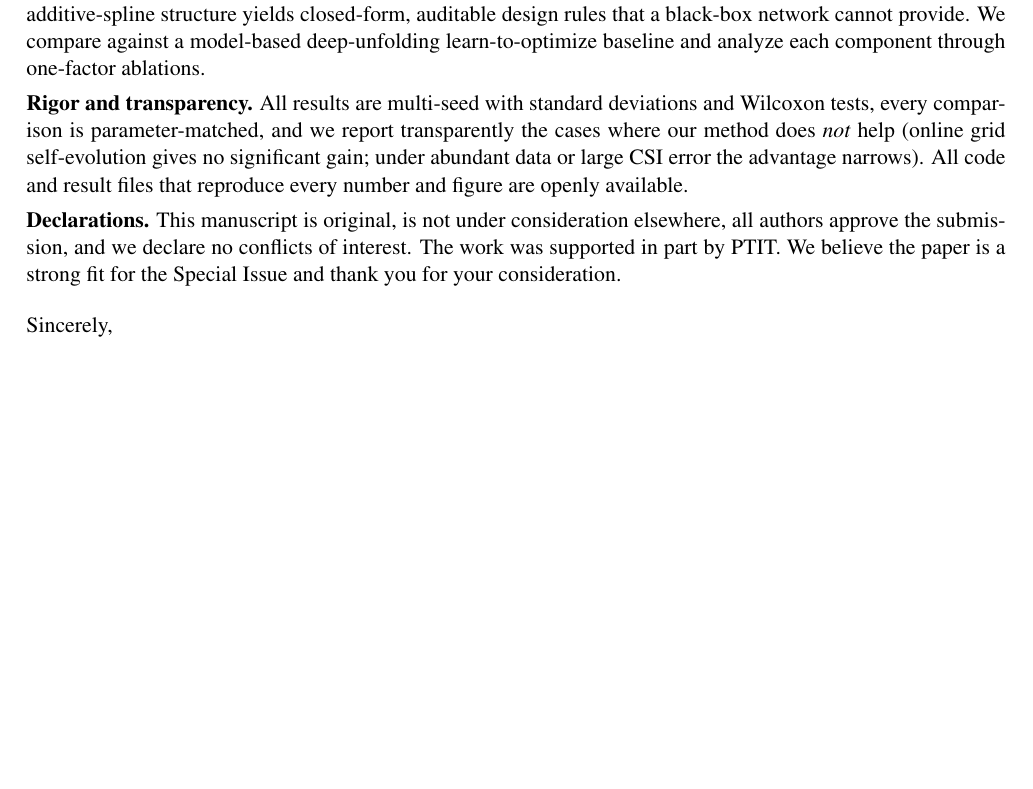
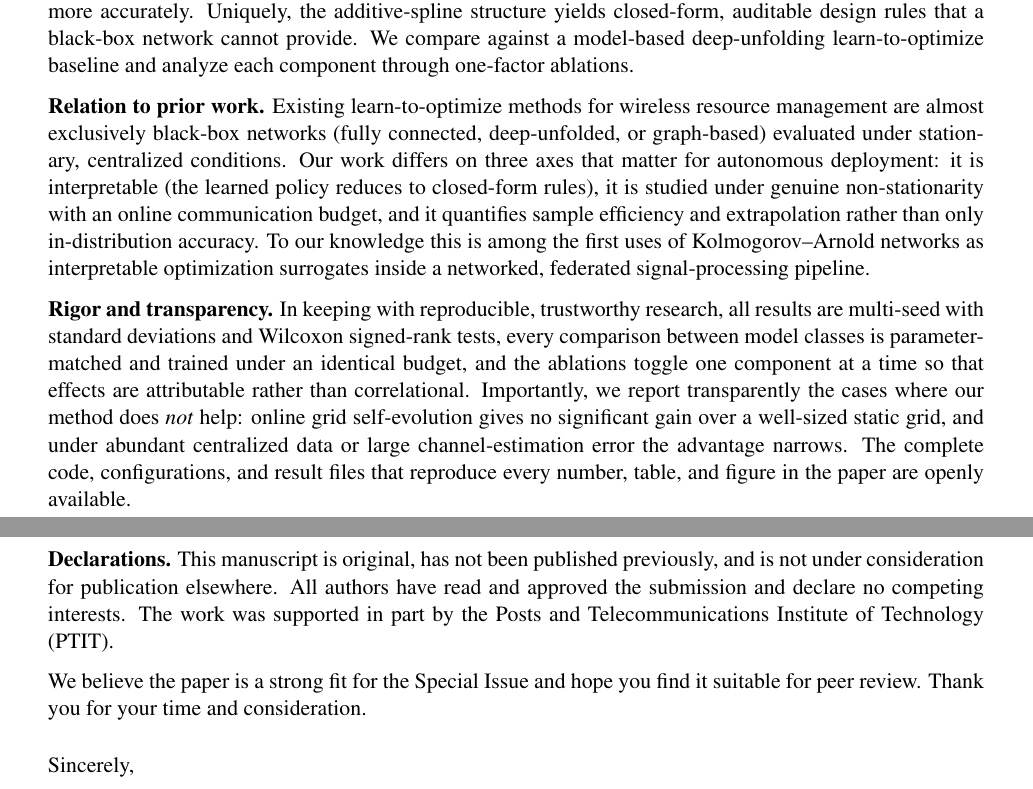
Before and after one commit to haodpsut/evokan-leo-opt, a LaTeX document (paper/cover_letter.tex): part of the page before the commit and two parts of pages 1 and 2 of 2 after it, the two joined at a grey line, cut so that both start at the same text, the shorter picture padded with empty space. Compiled offline with pdfLaTeX.

Commit message:
docs: fuller 2-page cover letter (add relation-to-prior-work + expand rigor/declarations)
Co-Authored-By: Claude Opus 4.8 (1M context) <noreply@anthropic.com>

```diff
--- a/paper/cover_letter.tex
+++ b/paper/cover_letter.tex
@@ -1,8 +1,7 @@
 \documentclass[11pt]{article}
-\usepackage[margin=0.85in]{geometry}
+\usepackage[margin=1in]{geometry}
 \usepackage{times}
 \usepackage{parskip}
-\setlength{\parskip}{4pt}
 \usepackage[hidelinks]{hyperref}
 \pagestyle{empty}
 
@@ -48,17 +47,36 @@ the additive-spline structure yields closed-form, auditable design rules that a
 black-box network cannot provide. We compare against a model-based deep-unfolding
 learn-to-optimize baseline and analyze each component through one-factor ablations.
 
-\textbf{Rigor and transparency.} All results are multi-seed with standard
-deviations and Wilcoxon tests, every comparison is parameter-matched, and we report
-transparently the cases where our method does \emph{not} help (online grid
-self-evolution gives no significant gain; under abundant data or large CSI error
-the advantage narrows). All code and result files that reproduce every number and
-figure are openly available.
+\textbf{Relation to prior work.} Existing learn-to-optimize methods for wireless
+resource management are almost exclusively black-box networks (fully connected,
+deep-unfolded, or graph-based) evaluated under stationary, centralized conditions.
+Our work differs on three axes that matter for autonomous deployment: it is
+interpretable (the learned policy reduces to closed-form rules), it is studied
+under genuine non-stationarity with an online communication budget, and it
+quantifies sample efficiency and extrapolation rather than only in-distribution
+accuracy. To our knowledge this is among the first uses of Kolmogorov--Arnold
+networks as interpretable optimization surrogates inside a networked, federated
+signal-processing pipeline.
 
-\textbf{Declarations.} This manuscript is original, is not under consideration
-elsewhere, all authors approve the submission, and we declare no conflicts of
-interest. The work was supported in part by PTIT. We believe the paper is a strong
-fit for the Special Issue and thank you for your consideration.
+\textbf{Rigor and transparency.} In keeping with reproducible, trustworthy
+research, all results are multi-seed with standard deviations and Wilcoxon
+signed-rank tests, every comparison between model classes is parameter-matched and
+trained under an identical budget, and the ablations toggle one component at a time
+so that effects are attributable rather than correlational. Importantly, we report
+transparently the cases where our method does \emph{not} help: online grid
+self-evolution gives no significant gain over a well-sized static grid, and under
+abundant centralized data or large channel-estimation error the advantage narrows.
+The complete code, configurations, and result files that reproduce every number,
+table, and figure in the paper are openly available.
+
+\textbf{Declarations.} This manuscript is original, has not been published
+previously, and is not under consideration for publication elsewhere. All authors
+have read and approved the submission and declare no competing interests. The work
+was supported in part by the Posts and Telecommunications Institute of Technology
+(PTIT).
+
+We believe the paper is a strong fit for the Special Issue and hope you find it
+suitable for peer review. Thank you for your time and consideration.
 
 \vspace{8pt}
 \noindent Sincerely,\\[4pt]
```
Also changed, not shown: paper/cover_letter.pdf.
